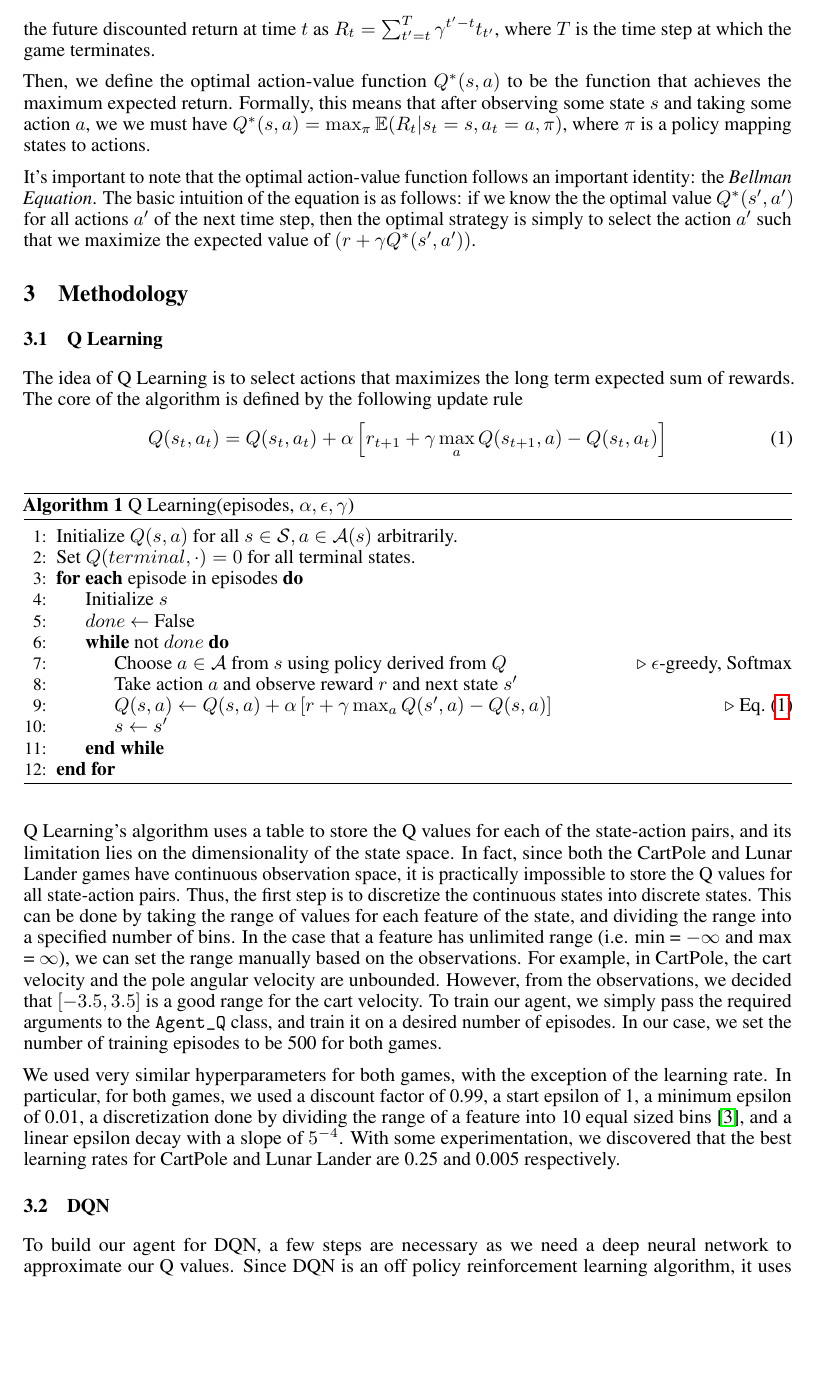
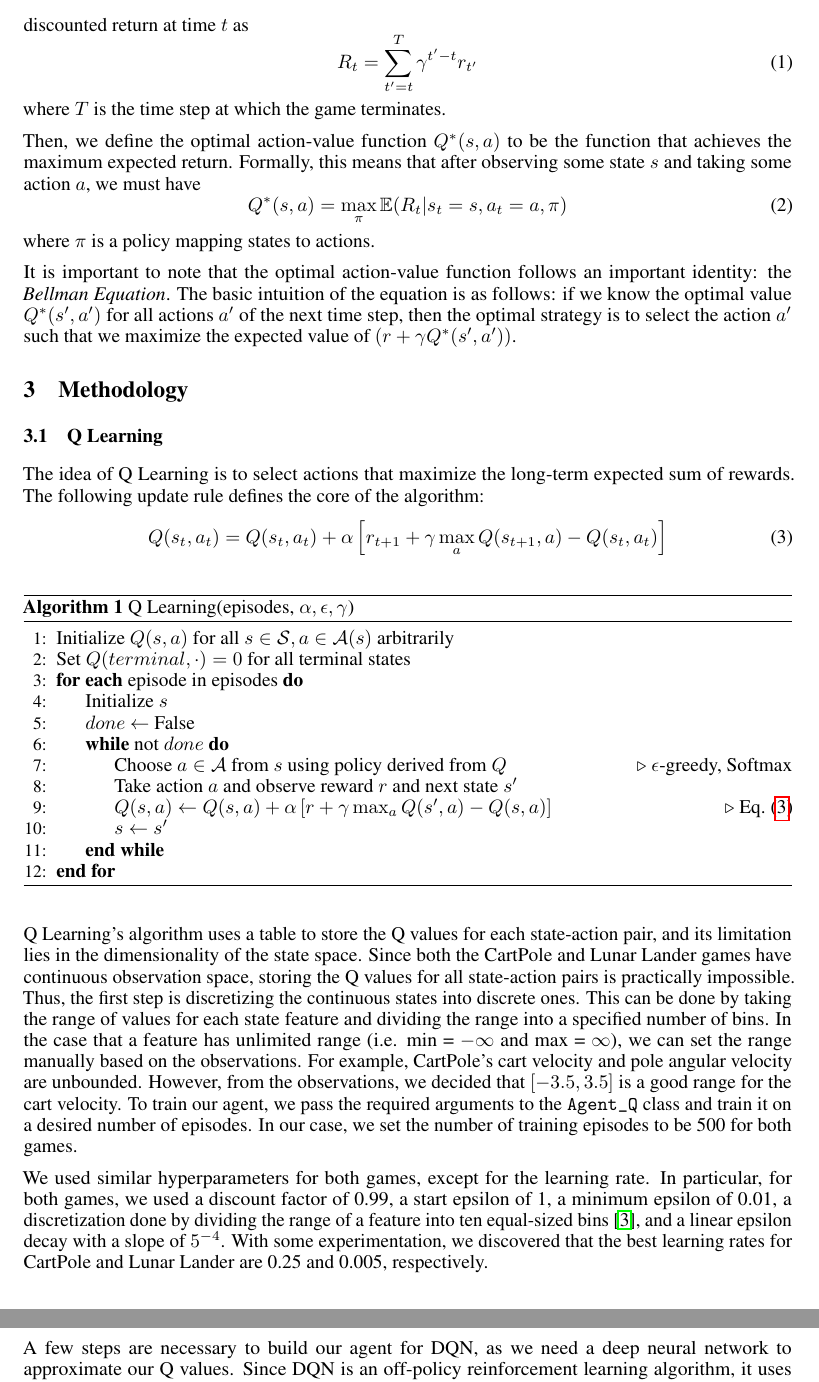
Before and after one commit to Ling01234/QLearning-vs-DQN, a LaTeX paper (Report/Report.tex): part of page 2 of 5 before the commit and two parts of pages 2 and 3 of 5 after it, the two joined at a grey line, cut so that both start at the same text, the shorter picture padded with empty space. Compiled offline with pdfLaTeX.

Commit message:
report done

```diff
--- a/Report/Report.tex
+++ b/Report/Report.tex
@@ -41,6 +41,7 @@
 
 \author{%
       Ling Fei Zhang\\
+      ID: 260985358\\
       Department of Computer Science\\ McGill University\\ Montreal, QC \\
       \texttt{lzhang133@gmail.com} \\
 }
@@ -99,25 +98,33 @@ rewards is maximized. We make the assumption that future rewards are discounted
-by a factor \(\gamma\) at each time step, and we define the future discounted
-return at time \(t\) as \(R_t = \sum_{t' = t}^{T} \gamma^{t' - t}t_{t'}\),
-where \(T\) is the time step at which the game terminates.
+rewards is maximized. We assume that future rewards are discounted by a factor
+\(\gamma\) at each time step, and we define the future discounted return at
+time \(t\) as
+\begin{equation}
+      R_t = \sum_{t' = t}^{T} \gamma^{t' - t}r_{t'}
+      \label{eq:discounted_return}
+\end{equation}
+where \(T\) is
+the time step at which the game terminates.
 
 Then, we define the optimal action-value function \(Q^*(s,a)\) to be the
 function that achieves the maximum expected return. Formally, this means that
-after observing some state \(s\) and taking some action \(a\), we we must have
-\(Q^*(s,a) = \max_\pi \e{R_t | s_t = s, a_t = a, \pi}\), where \(\pi\) is a
-policy mapping states to actions.
+after observing some state \(s\) and taking some action \(a\), we must have
+\begin{equation}
+      Q^*(s,a) = \max_\pi \e{R_t | s_t = s, a_t = a, \pi}
+\end{equation}
+where \(\pi\) is a policy mapping states to actions.
 
-It's important to note that the optimal action-value function follows an
+It is important to note that the optimal action-value function follows an
 important identity: the \emph{Bellman Equation}. The basic intuition of the
-equation is as follows: if we know the the optimal value \(Q^*(s',a')\) for all
-actions \(a'\) of the next time step, then the optimal strategy is simply to
-select the action \(a'\) such that we maximize the expected value of \((r +
-\gamma Q^*(s',a'))\).
+equation is as follows: if we know the optimal value \(Q^*(s',a')\) for all
+actions \(a'\) of the next time step, then the optimal strategy is to select
+the action \(a'\) such that we maximize the expected value of \((r + \gamma
+Q^*(s',a'))\).
 
 \section{Methodology}
 \subsection{Q Learning}
-The idea of Q Learning is to select actions that maximizes the long term
-expected sum of rewards. The core of the algorithm is defined by the following
-update rule
+The idea of Q Learning is to select actions that maximize the long-term
+expected sum of rewards. The following update rule defines the core of the
+algorithm:
 \begin{equation}
       Q(s_t, a_t) = Q(s_t, a_t) + \alpha \left[r_{t+1} + \gamma \max_{a} Q(s_{t+1}, a) - Q(s_t, a_t)\right]
       \label{eq:q_update_rule}
@@ -127,8 +134,8 @@ update rule
       \caption{Q Learning(episodes, \(\alpha, \epsilon, \gamma\))}
       \label{alg:qlearning}
       \begin{algorithmic}[1]
-            \State Initialize \(Q(s,a)\) for all \(s \in \mathcal{S}, a \in \mathcal{A}(s)\) arbitrarily.
-            \State Set \(Q(terminal, \cdot) = 0 \) for all terminal states.
+            \State Initialize \(Q(s,a)\) for all \(s \in \mathcal{S}, a \in \mathcal{A}(s)\) arbitrarily
+            \State Set \(Q(terminal, \cdot) = 0 \) for all terminal states
             \ForEach {episode in episodes}
             \State Initialize \(s\)
             \State \(done\) \(\leftarrow\) False
@@ -142,31 +149,30 @@ update rule
       \end{algorithmic}
 \end{algorithm}
 
-Q Learning's algorithm uses a table to store the Q values for each of the
-state-action pairs, and its limitation lies on the dimensionality of the state
-space. In fact, since both the CartPole and Lunar Lander games have continuous
-observation space, it is practically impossible to store the Q values for all
-state-action pairs. Thus, the first step is to discretize the continuous states
-into discrete states. This can be done by taking the range of values for each
-feature of the state, and dividing the range into a specified number of bins.
-In the case that a feature has unlimited range (i.e. min = \(-\infty\) and max
-= \(\infty\)), we can set the range manually based on the observations. For
-example, in CartPole, the cart velocity and the pole angular velocity are
-unbounded. However, from the observations, we decided that \([-3.5, 3.5]\) is a
-good range for the cart velocity. To train our agent, we simply pass the
-required arguments to the \verb+Agent_Q+ class, and train it on a desired
-number of episodes. In our case, we set the number of training episodes to be
-500 for both games.
+Q Learning's algorithm uses a table to store the Q values for each state-action
+pair, and its limitation lies in the dimensionality of the state space. Since
+both the CartPole and Lunar Lander games have continuous observation space,
+storing the Q values for all state-action pairs is practically impossible.
+Thus, the first step is discretizing the continuous states into discrete ones.
+This can be done by taking the range of values for each state feature and
+dividing the range into a specified number of bins. In the case that a feature
+has unlimited range (i.e. min = \(-\infty\) and max = \(\infty\)), we can set
+the range manually based on the observations. For example, CartPole's cart
+velocity and pole angular velocity are unbounded. However, from the
+observations, we decided that \([-3.5, 3.5]\) is a good range for the cart
+velocity. To train our agent, we pass the required arguments to the
+\verb+Agent_Q+ class and train it on a desired number of episodes. In our case,
+we set the number of training episodes to be 500 for both games.
 
-We used very similar hyperparameters for both games, with the exception of the
-learning rate. In particular, for both games, we used a discount factor of
-0.99, a start epsilon of 1, a minimum epsilon of 0.01, a discretization done by
-dividing the range of a feature into 10 equal sized bins
-\cite{discretization_tech}, and a linear epsilon decay with a slope of
-\(5^{-4}\). With some experimentation, we discovered that the best learning
-rates for CartPole and Lunar Lander are 0.25 and 0.005 respectively.
+We used similar hyperparameters for both games, except for the learning rate.
+In particular, for both games, we used a discount factor of 0.99, a start
+epsilon of 1, a minimum epsilon of 0.01, a discretization done by dividing the
+range of a feature into ten equal-sized bins \cite{discretization_tech}, and a
+linear epsilon decay with a slope of \(5^{-4}\). With some experimentation, we
+discovered that the best learning rates for CartPole and Lunar Lander are 0.25
+and 0.005, respectively.
 
 \subsection{DQN}
-To build our agent for DQN, a few steps are necessary as we need a deep neural
-network to approximate our Q values. Since DQN is an off policy reinforcement
+A few steps are necessary to build our agent for DQN, as we need a deep neural
+network to approximate our Q values. Since DQN is an off-policy reinforcement
 learning algorithm, it uses a technique called experience replay
```
Also changed, not shown: notes.md (+0 -1 lines), Report/Report.pdf, Report/Report.tex (151 more changed lines), 4 other files.
